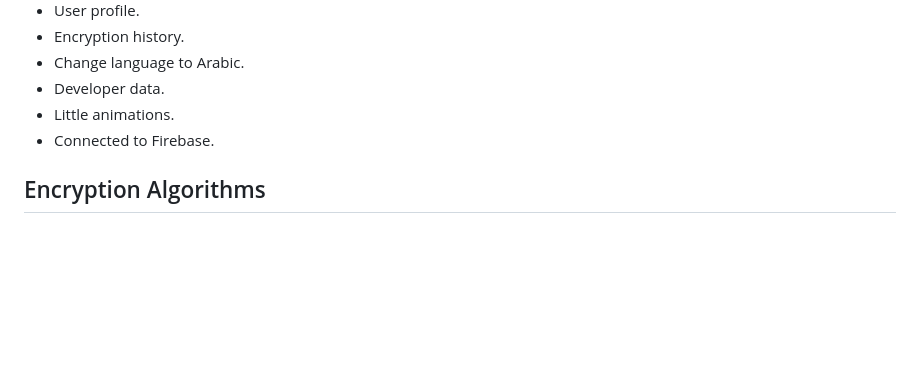
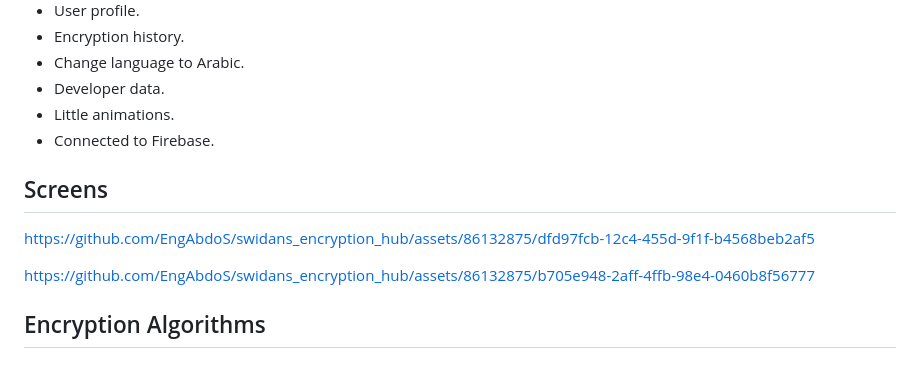
Before and after one commit to EngAbdoS/swidans_encryption_hub, a Markdown page: README.md, the part around the change. Drawn GitHub-style; blank space fills up the shorter version.

```diff
--- a/README.md
+++ b/README.md
@@ -15,6 +15,18 @@
 
 
 </ul>
+ <h2>Screens</h2>
+
+
+
+https://github.com/EngAbdoS/swidans_encryption_hub/assets/86132875/dfd97fcb-12c4-455d-9f1f-b4568beb2af5
+
+
+
+https://github.com/EngAbdoS/swidans_encryption_hub/assets/86132875/b705e948-2aff-4ffb-98e4-0460b8f56777
+
+
+
 <h2>Encryption Algorithms</h2>
 <h3>DES</h3>
 <p>The Data Encryption Standard (DES) is a symmetric-key block cipher that uses a 56-bit key. It operates on 64-bit blocks of data and is widely used for encryption of electronic data. Swidan's Encryption Hub provides DES encryption and decryption functionalities with full and custom validation for inputs.</p>
```
